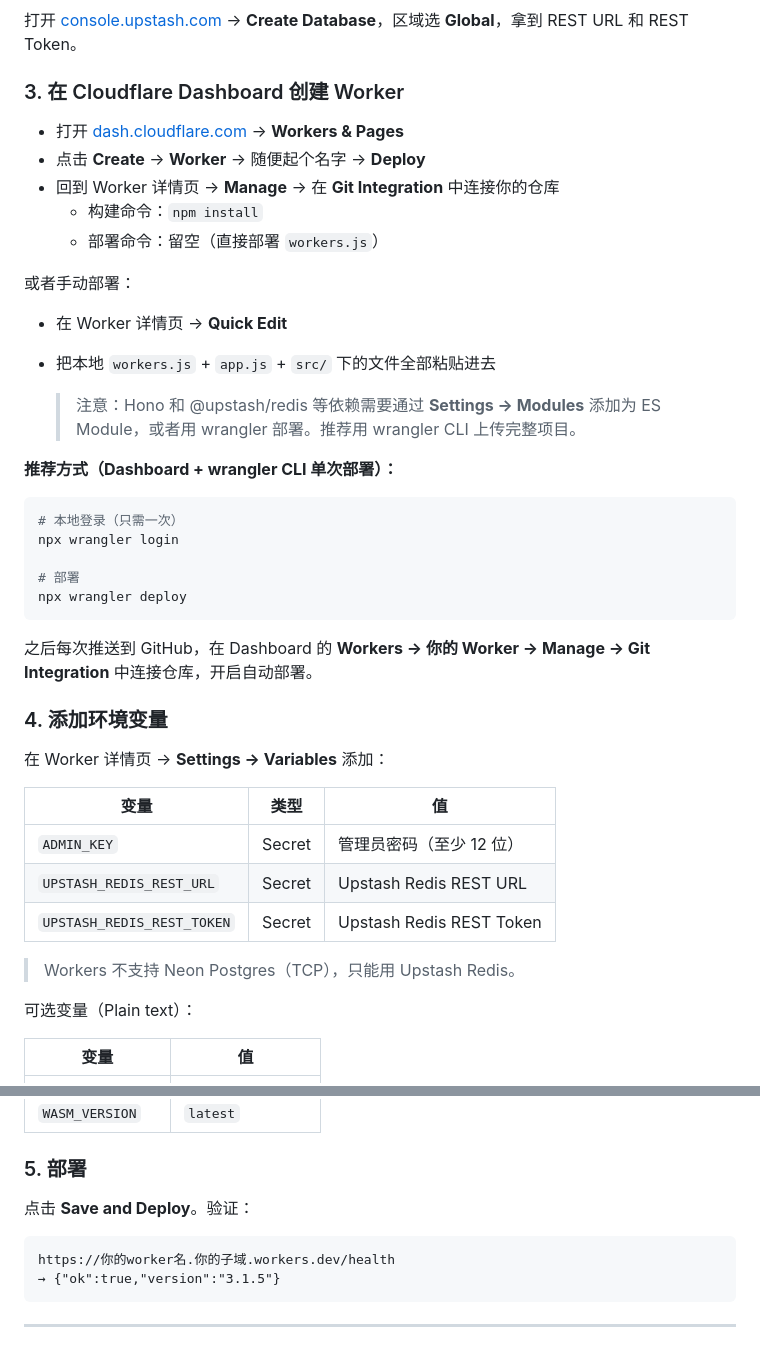
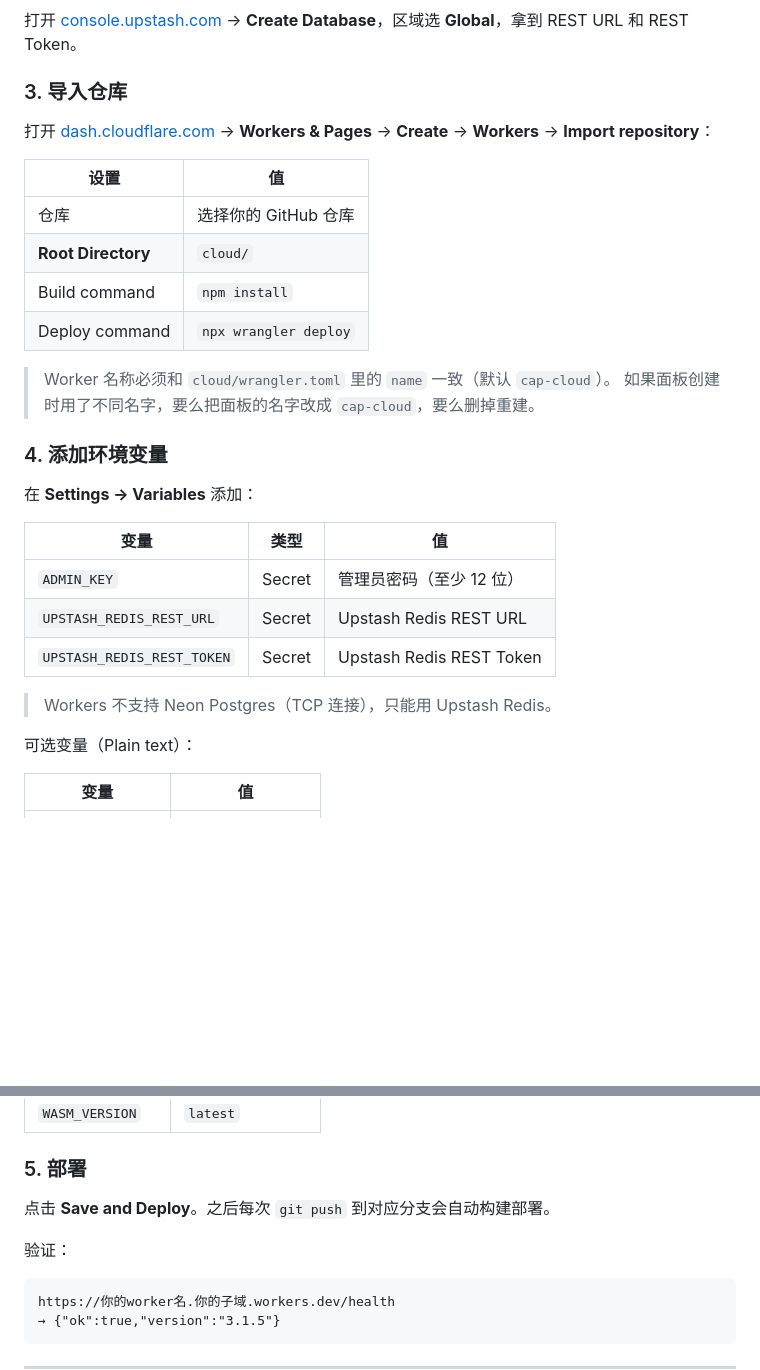
Before and after one commit to Catwb/Cap-For-Serverless, a Markdown page: README.md, 2 parts joined by grey strips. Drawn GitHub-style; blank space fills up the shorter version.

Commit message:
更新 Cloudflare 部署说明，简化导入仓库步骤并调整环境变量设置

````diff
--- a/README.md
+++ b/README.md
@@ -77,36 +77,23 @@ git add cloud/ && git commit -m "add cloud" && git push
 
 打开 [console.upstash.com](https://console.upstash.com) → **Create Database**，区域选 **Global**，拿到 REST URL 和 REST Token。
 
-### 3. 在 Cloudflare Dashboard 创建 Worker
+### 3. 导入仓库
 
-- 打开 [dash.cloudflare.com](https://dash.cloudflare.com) → **Workers & Pages**
-- 点击 **Create** → **Worker** → 随便起个名字 → **Deploy**
-- 回到 Worker 详情页 → **Manage** → 在 **Git Integration** 中连接你的仓库
-  - 构建命令：`npm install`
-  - 部署命令：留空（直接部署 `workers.js`）
+打开 [dash.cloudflare.com](https://dash.cloudflare.com) → **Workers & Pages** → **Create** → **Workers** → **Import repository**：
 
-或者手动部署：
+| 设置 | 值 |
+|------|-----|
+| 仓库 | 选择你的 GitHub 仓库 |
+| **Root Directory** | `cloud/` |
+| Build command | `npm install` |
+| Deploy command | `npx wrangler deploy` |
 
-- 在 Worker 详情页 → **Quick Edit**
-- 把本地 `workers.js` + `app.js` + `src/` 下的文件全部粘贴进去
-
-  > 注意：Hono 和 @upstash/redis 等依赖需要通过 **Settings → Modules** 添加为 ES Module，或者用 wrangler 部署。推荐用 wrangler CLI 上传完整项目。
-
-**推荐方式（Dashboard + wrangler CLI 单次部署）：**
-
-```bash
-# 本地登录（只需一次）
-npx wrangler login
-
-# 部署
-npx wrangler deploy
-```
-
-之后每次推送到 GitHub，在 Dashboard 的 **Workers → 你的 Worker → Manage → Git Integration** 中连接仓库，开启自动部署。
+> Worker 名称必须和 `cloud/wrangler.toml` 里的 `name` 一致（默认 `cap-cloud`）。
+> 如果面板创建时用了不同名字，要么把面板的名字改成 `cap-cloud`，要么删掉重建。
 
 ### 4. 添加环境变量
 
-在 Worker 详情页 → **Settings → Variables** 添加：
+在 **Settings → Variables** 添加：
 
 | 变量 | 类型 | 值 |
 |------|------|----|
@@ -114,7 +101,7 @@ npx wrangler deploy
 | `UPSTASH_REDIS_REST_URL` | Secret | Upstash Redis REST URL |
 | `UPSTASH_REDIS_REST_TOKEN` | Secret | Upstash Redis REST Token |
 
-> Workers 不支持 Neon Postgres（TCP），只能用 Upstash Redis。
+> Workers 不支持 Neon Postgres（TCP 连接），只能用 Upstash Redis。
 
 可选变量（Plain text）：
 
@@ -128,7 +115,9 @@ npx wrangler deploy
 
 ### 5. 部署
 
-点击 **Save and Deploy**。验证：
+点击 **Save and Deploy**。之后每次 `git push` 到对应分支会自动构建部署。
+
+验证：
 
 ```
 https://你的worker名.你的子域.workers.dev/health
````
Also changed, not shown: DEPLOY_VERCEL.md (deleted, +0 -150 lines).
